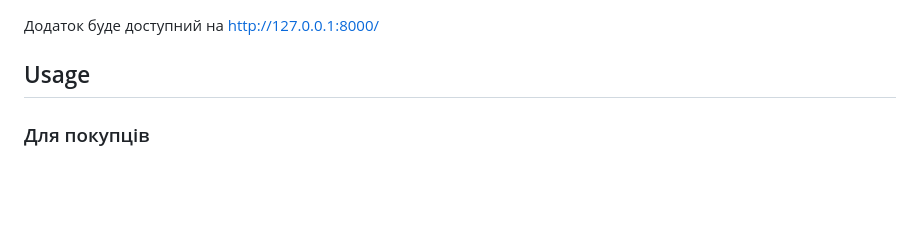
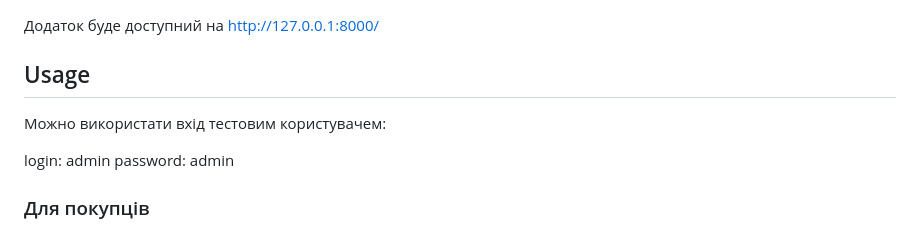
Before and after one commit to elija-xp/flea_market, a Markdown page: README.md, the part around the change. GitHub-like rendering; blank space fills up the shorter version.

Commit message:
adding testing user info for enter in readme.md

```diff
--- a/README.md
+++ b/README.md
@@ -55,6 +55,11 @@ python manage.py runserver
 Додаток буде доступний на http://127.0.0.1:8000/
 
 ## Usage
+
+Можно використати вхід тестовим користувачем:
+
+login: admin
+password: admin
 
 ### Для покупців
 
```
